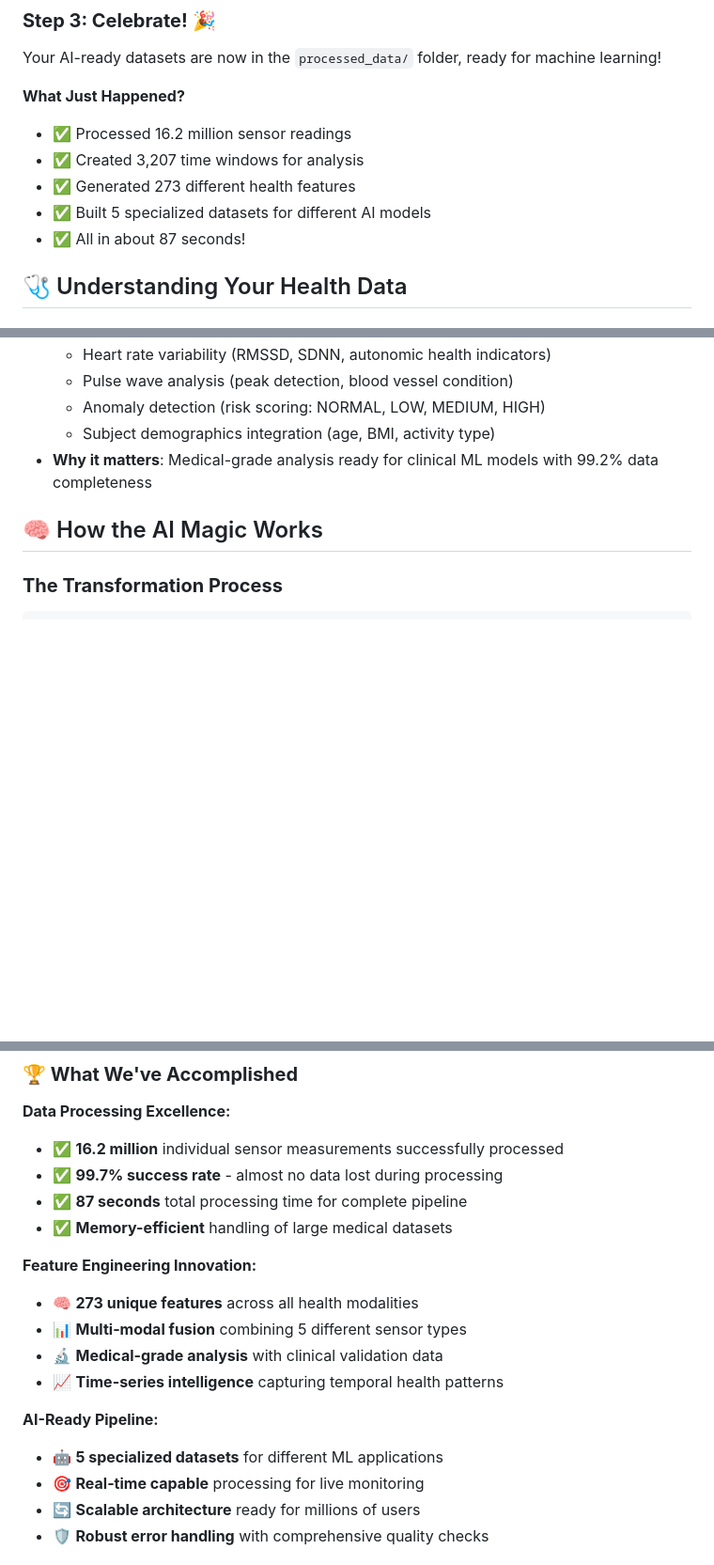
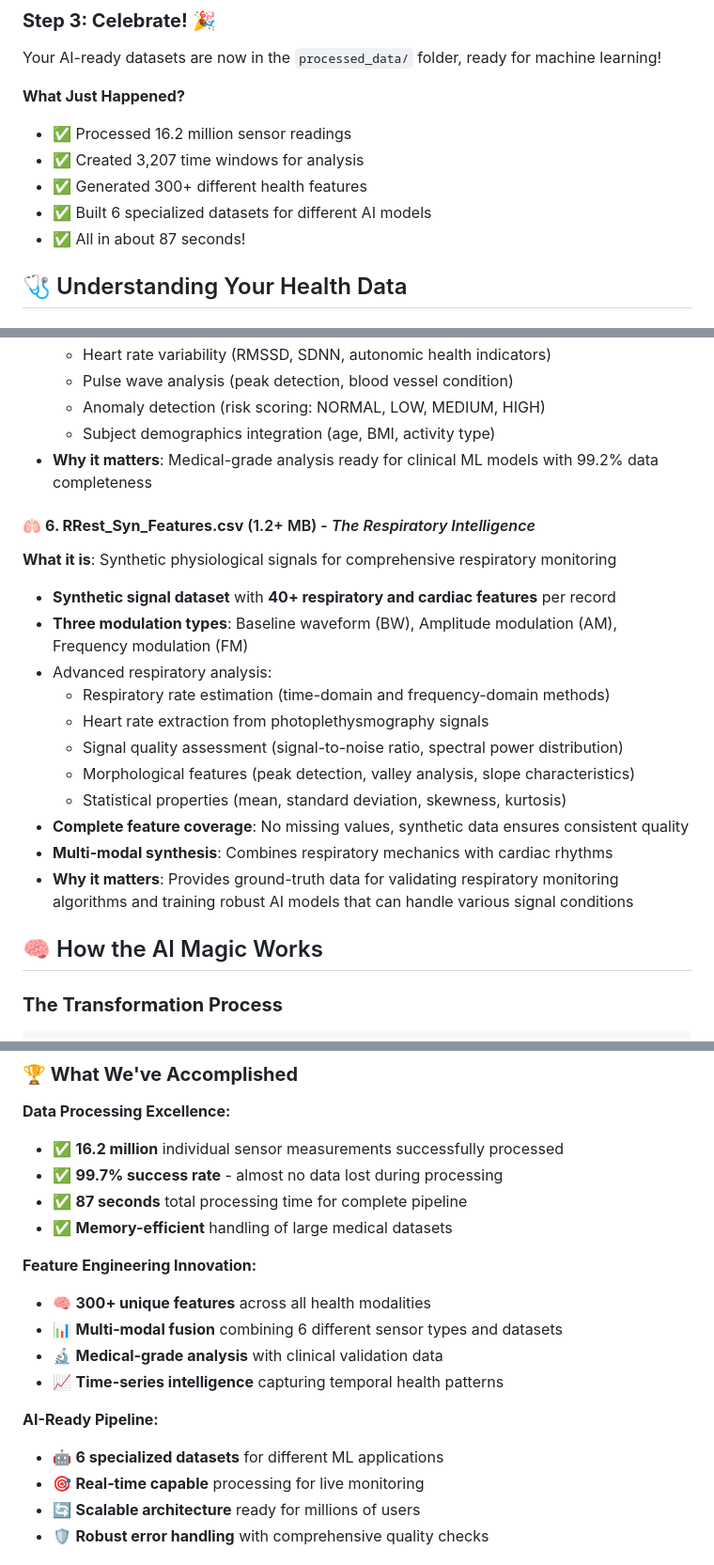
Before and after one commit to KingshukChatterjee007/AI-Integration-in-Wearables-for-Clot-Monitoring, a Markdown page: README.md, 3 parts joined by grey strips. Shown: that part at 94% size. GitHub-like rendering; blank space fills up the shorter version.

```diff
--- a/README.md
+++ b/README.md
@@ -131,8 +132,8 @@ Your AI-ready datasets are now in the `processed_data/` folder, ready for machin
 **What Just Happened?**
 - ✅ Processed 16.2 million sensor readings
 - ✅ Created 3,207 time windows for analysis
-- ✅ Generated 273 different health features
-- ✅ Built 5 specialized datasets for different AI models
+- ✅ Generated 300+ different health features
+- ✅ Built 6 specialized datasets for different AI models
 - ✅ All in about 87 seconds!
 
 ## 🩺 Understanding Your Health Data
@@ -192,6 +193,20 @@ Think of this like having a **super-smart health assistant** that never sleeps:
   - Anomaly detection (risk scoring: NORMAL, LOW, MEDIUM, HIGH)
   - Subject demographics integration (age, BMI, activity type)
 - **Why it matters**: Medical-grade analysis ready for clinical ML models with 99.2% data completeness
+
+#### 🫁 **6. RRest_Syn_Features.csv** (1.2+ MB) - *The Respiratory Intelligence*
+**What it is**: Synthetic physiological signals for comprehensive respiratory monitoring
+- **Synthetic signal dataset** with **40+ respiratory and cardiac features** per record
+- **Three modulation types**: Baseline waveform (BW), Amplitude modulation (AM), Frequency modulation (FM)
+- Advanced respiratory analysis:
+  - Respiratory rate estimation (time-domain and frequency-domain methods)
+  - Heart rate extraction from photoplethysmography signals
+  - Signal quality assessment (signal-to-noise ratio, spectral power distribution)
+  - Morphological features (peak detection, valley analysis, slope characteristics)
+  - Statistical properties (mean, standard deviation, skewness, kurtosis)
+- **Complete feature coverage**: No missing values, synthetic data ensures consistent quality
+- **Multi-modal synthesis**: Combines respiratory mechanics with cardiac rhythms
+- **Why it matters**: Provides ground-truth data for validating respiratory monitoring algorithms and training robust AI models that can handle various signal conditions
 
 ## 🧠 How the AI Magic Works
 
@@ -261,13 +276,13 @@ Raw Sensor Data → Smart Processing → AI-Ready Features → Life-Saving Model
 - ✅ **Memory-efficient** handling of large medical datasets
 
 **Feature Engineering Innovation:**
-- 🧠 **273 unique features** across all health modalities
-- 📊 **Multi-modal fusion** combining 5 different sensor types
+- 🧠 **300+ unique features** across all health modalities
+- 📊 **Multi-modal fusion** combining 6 different sensor types and datasets
 - 🔬 **Medical-grade analysis** with clinical validation data
 - 📈 **Time-series intelligence** capturing temporal health patterns
 
 **AI-Ready Pipeline:**
-- 🤖 **5 specialized datasets** for different ML applications
+- 🤖 **6 specialized datasets** for different ML applications
 - 🎯 **Real-time capable** processing for live monitoring
 - 🔄 **Scalable architecture** ready for millions of users
 - 🛡️ **Robust error handling** with comprehensive quality checks
```
Also changed, not shown: other parts of README.md (+4 -3 lines).
